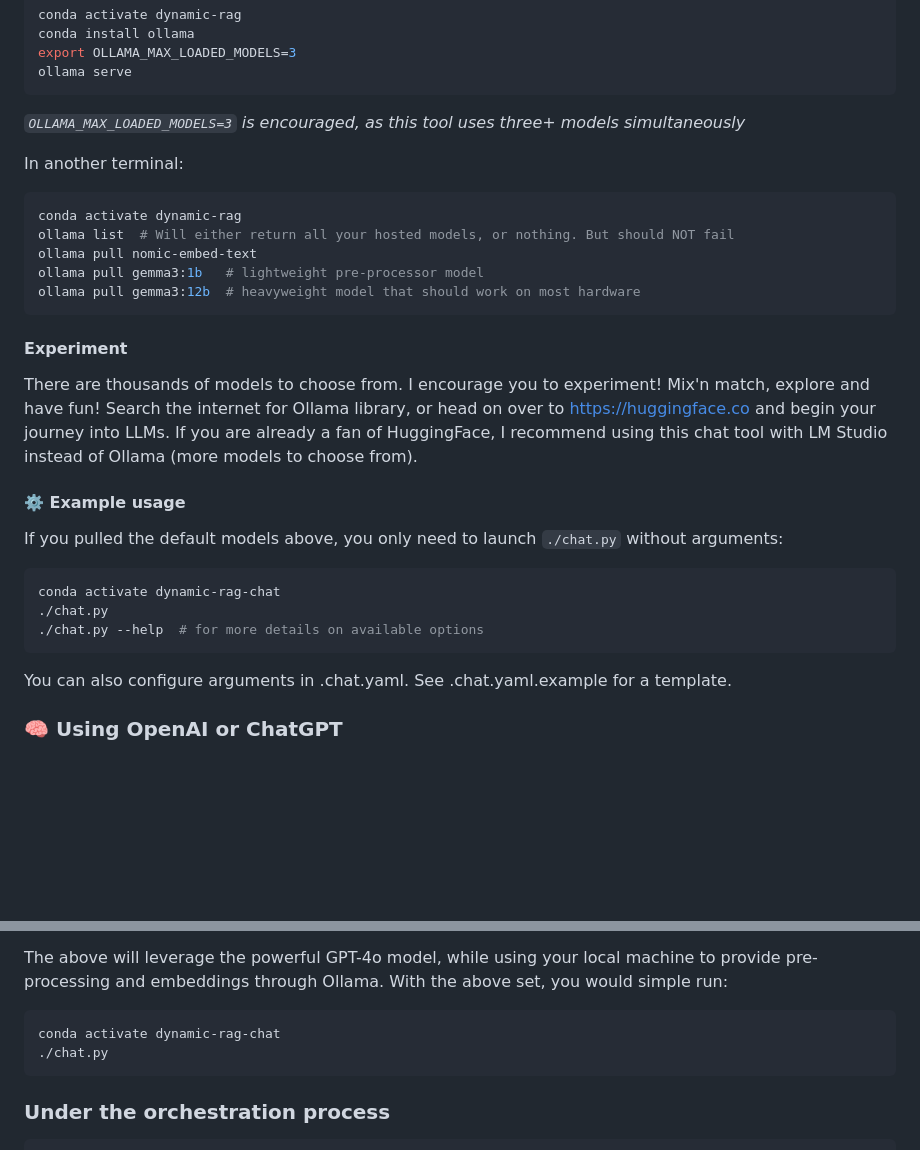
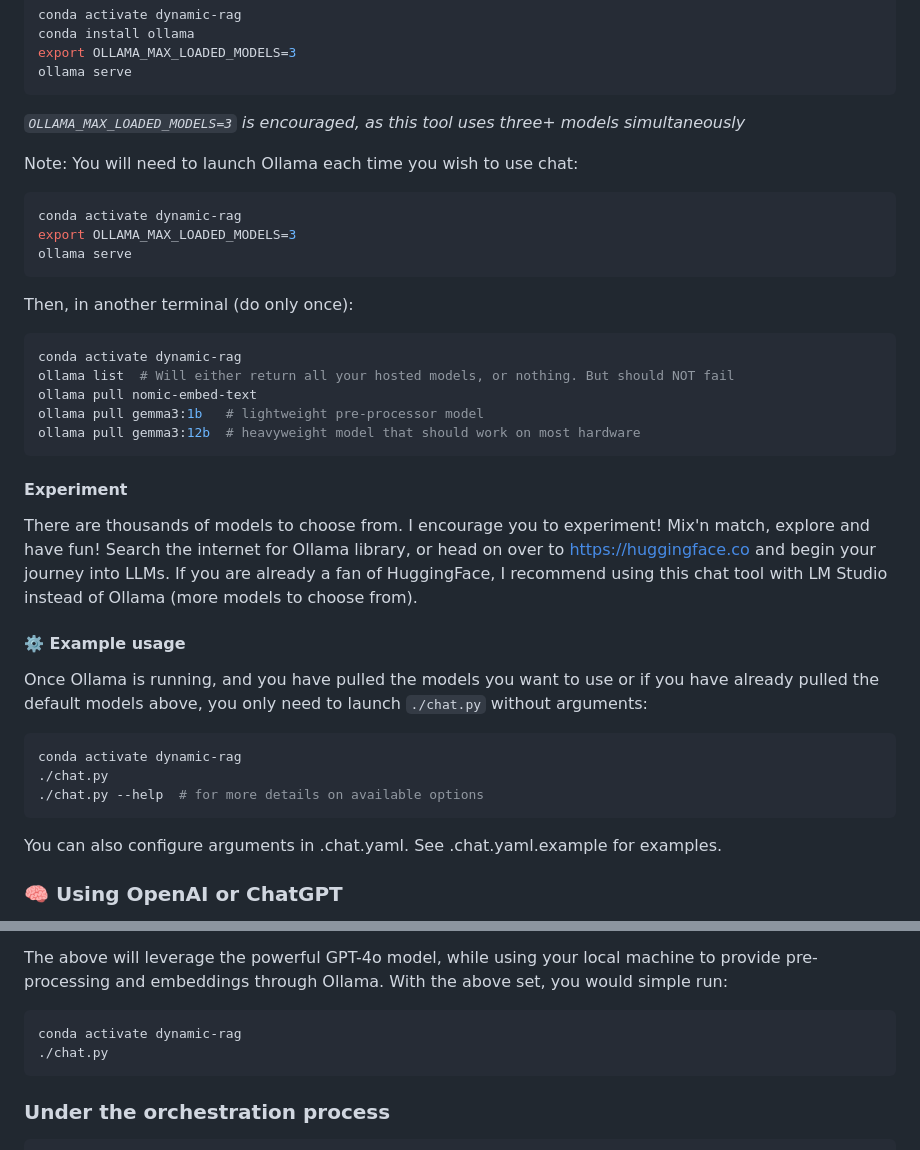
Before and after one commit to milljm/dynamic-rag-chat, a Markdown page: README.md, 2 parts joined by grey strips. Drawn GitHub-style; blank space fills up the shorter version.

Commit message:
Just some tweaks/fixes to README

````diff
--- a/README.md
+++ b/README.md
@@ -129,7 +129,14 @@ ollama serve
 ```
 *`OLLAMA_MAX_LOADED_MODELS=3` is encouraged, as this tool uses three+ models simultaneously*
 
-In another terminal:
+Note: You will need to launch Ollama each time you wish to use chat:
+```bash
+conda activate dynamic-rag
+export OLLAMA_MAX_LOADED_MODELS=3
+ollama serve
+```
+
+Then, in another terminal (do only once):
 ```bash
 conda activate dynamic-rag
 ollama list  # Will either return all your hosted models, or nothing. But should NOT fail
@@ -139,16 +146,18 @@ ollama pull gemma3:12b  # heavyweight model that should work on most hardware
 ```
 
 #### Experiment
+
 There are thousands of models to choose from. I encourage you to experiment! Mix'n match, explore and have fun! Search the internet for Ollama library, or head on over to https://huggingface.co and begin your journey into LLMs. If you are already a fan of HuggingFace, I recommend using this chat tool with LM Studio instead of Ollama (more models to choose from).
 
 #### ⚙️ Example usage
-If you pulled the default models above, you only need to launch `./chat.py` without arguments:
+
+Once Ollama is running, and you have pulled the models you want to use or if you have already pulled the default models above, you only need to launch `./chat.py` without arguments:
 ```bash
-conda activate dynamic-rag-chat
+conda activate dynamic-rag
 ./chat.py
 ./chat.py --help  # for more details on available options
 ```
-You can also configure arguments in .chat.yaml. See .chat.yaml.example for a template.
+You can also configure arguments in .chat.yaml. See .chat.yaml.example for examples.
 
 ### 🧠 Using OpenAI or ChatGPT
 
@@ -170,7 +179,7 @@ chat:
 ```
 The above will leverage the powerful GPT-4o model, while using your local machine to provide pre-processing and embeddings through Ollama. With the above set, you would simple run:
 ```bash
-conda activate dynamic-rag-chat
+conda activate dynamic-rag
 ./chat.py
 ```
 
````
